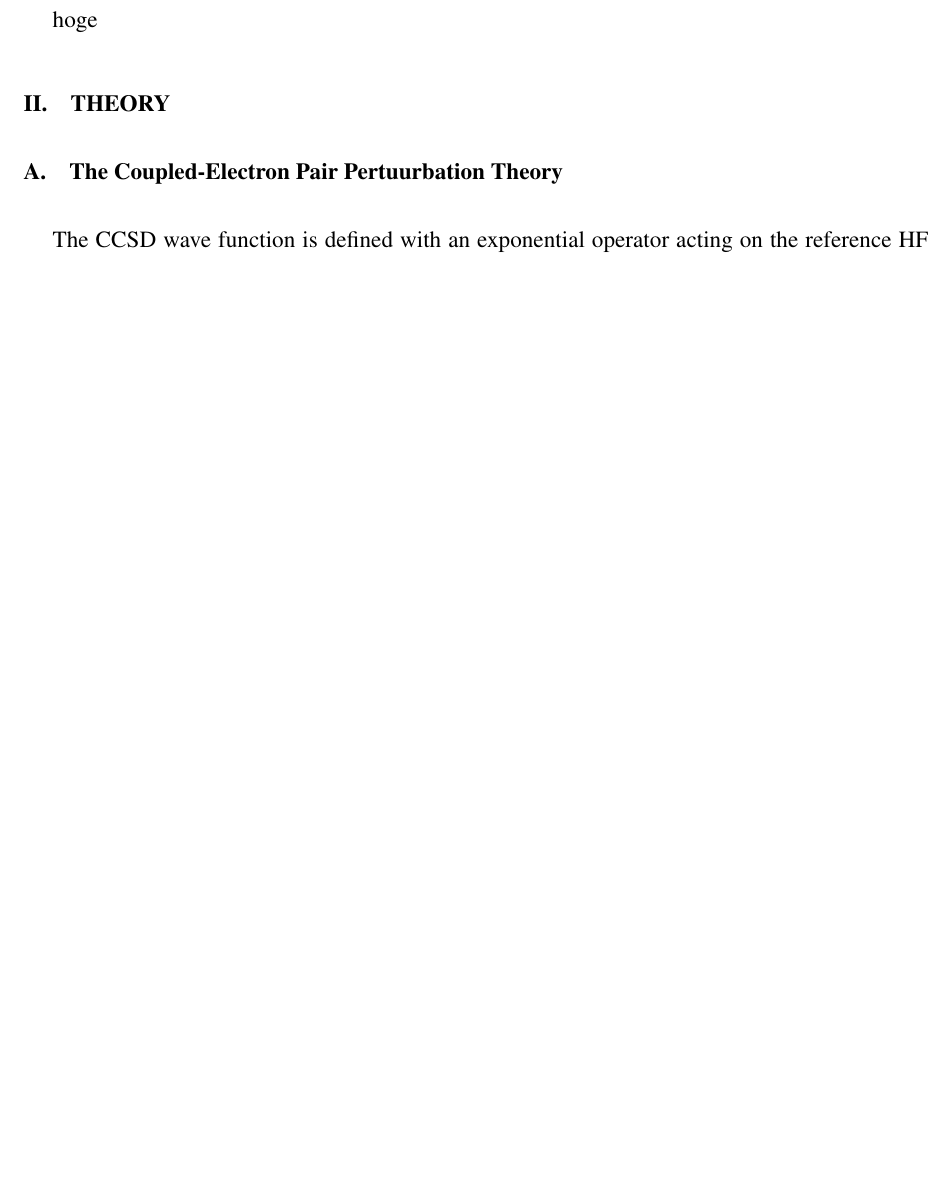
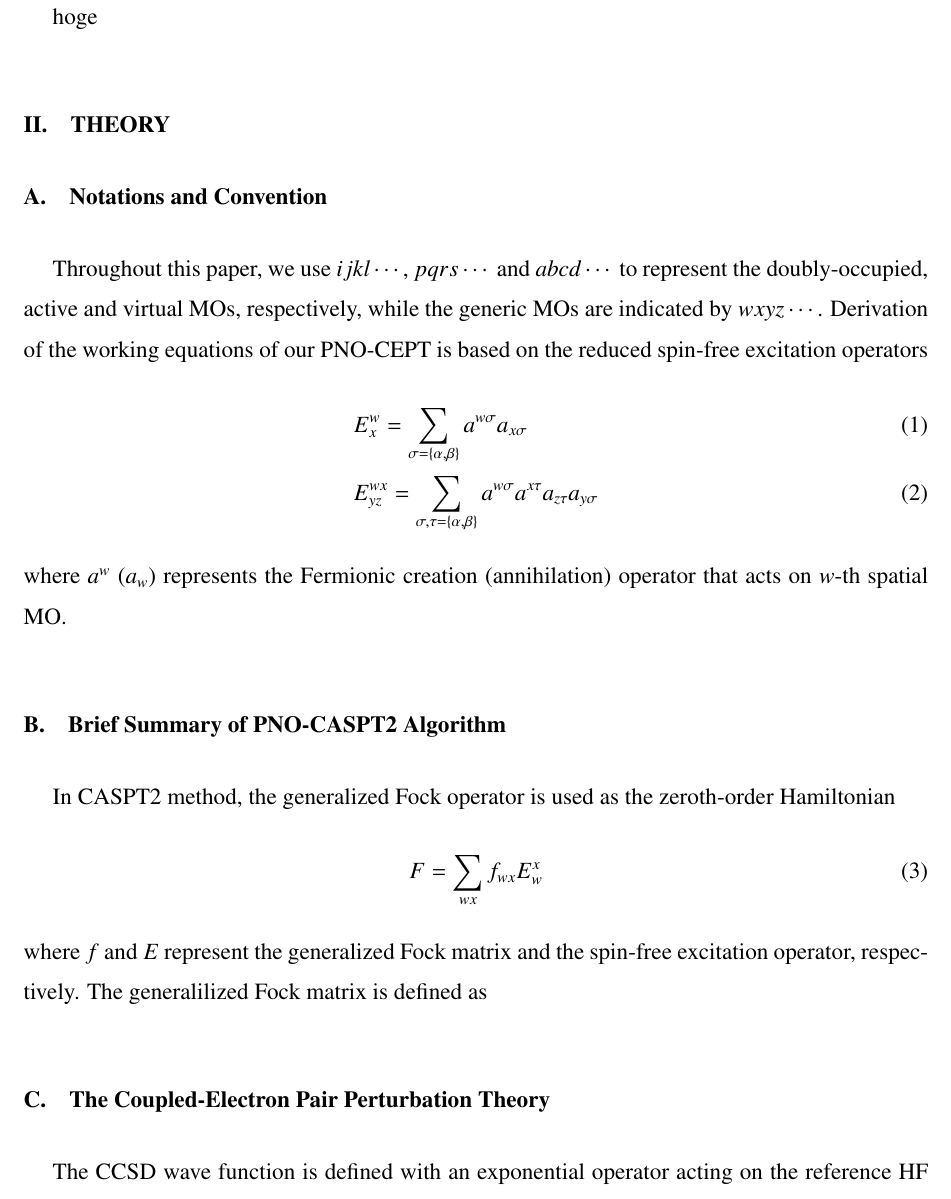
Before and after one commit to msaitow/Notes, a LaTeX paper (cept2/cept-manuscript.tex): part of page 2 of 2 before the commit and part of page 2 of 3 after it, cut so that both start at the same text, the shorter picture padded with empty space. Compiled offline with pdfLaTeX.

Commit message:
New changed

```diff
--- a/cept2/cept-manuscript.tex
+++ b/cept2/cept-manuscript.tex
@@ -52,7 +52,36 @@ hoge
 %
 \section{Theory}\label{Sec:theory}
 
-\subsection{The Coupled-Electron Pair Pertuurbation Theory}\label{Subsec:cept2}
+\subsection{Notations and Convention}
+%
+Throughout this paper, we use $ijkl\cdots$, $pqrs\cdots$ and $abcd\cdots$ to represent the doubly-occupied, active and virtual MOs, respectively, while the generic MOs are indicated by $wxyz\cdots$.
+%
+Derivation of the working equations of our PNO-CEPT is based on the reduced spin-free excitation operators
+%
+\begin{align}
+  &E^w_x = \sum_{\sigma=\{\alpha,\beta\}} a^{w\sigma}a_{x\sigma} \\
+  &E^{wx}_{yz} = \sum_{\sigma,\tau=\{\alpha,\beta\}} a^{w\sigma}a^{x\tau}a_{z\tau}a_{y\sigma}
+\end{align}
+%
+where $a^{w}$ ($a_w$) represents the Fermionic creation (annihilation) operator that acts on $w$-th spatial MO.
+%
+
+
+\subsection{Brief Summary of PNO-CASPT2 Algorithm}
+%
+In CASPT2 method, the generalized Fock operator is used as the zeroth-order Hamiltonian
+%
+\begin{align}
+  F=\sum_{wx} f_{wx} E^x_w
+\end{align}
+%
+where $f$ and $E$ represent the generalized Fock matrix and the spin-free excitation operator, respectively.
+%
+The generalilized Fock matrix is defined as
+
+
+
+\subsection{The Coupled-Electron Pair Perturbation Theory}\label{Subsec:cept2}
 %
 The CCSD wave function is defined with an exponential operator acting on the reference HF function ($\Psi_0$)
 %
```
